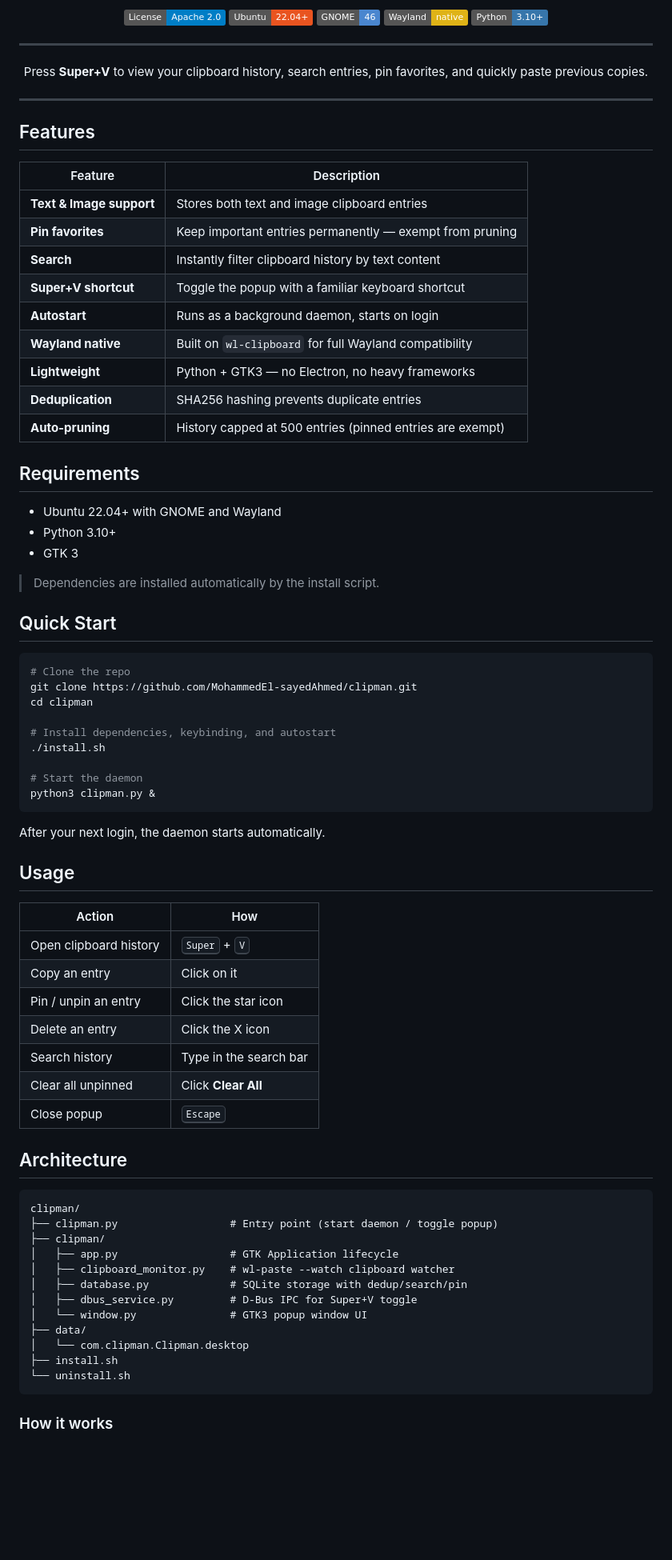
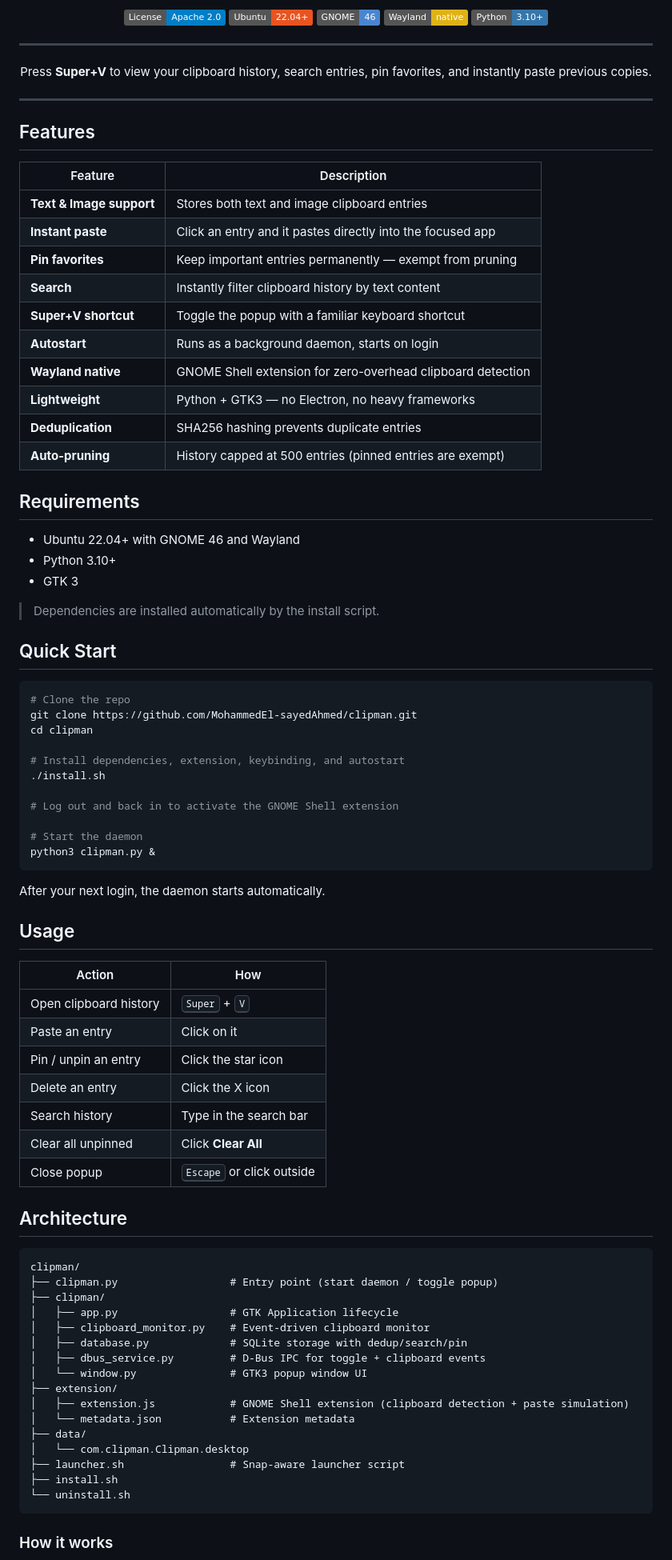
Before and after one commit to MohammedEl-sayedAhmed/clipman, a Markdown page: README.md, the part around one of its changes. Shown at 80% size. GitHub-like rendering; badges without logos; blank space fills up the shorter version.

Commit message:
Update README for current architecture
Rewrite architecture diagram, how-it-works section, and usage table
to reflect GNOME Shell extension, event-driven monitor, auto-paste,
and focus-out dismiss. Add extension and launcher.sh to file tree.

````diff
--- a/README.md
+++ b/README.md
@@ -14,7 +14,7 @@ Like Windows `Win+V` — but for Linux.
 
 ---
 
-Press **Super+V** to view your clipboard history, search entries, pin favorites, and quickly paste previous copies.
+Press **Super+V** to view your clipboard history, search entries, pin favorites, and instantly paste previous copies.
 
 </div>
 
@@ -25,18 +25,19 @@ Press **Super+V** to view your clipboard history, search entries, pin favorites,
 | Feature | Description |
 |---------|-------------|
 | **Text & Image support** | Stores both text and image clipboard entries |
+| **Instant paste** | Click an entry and it pastes directly into the focused app |
 | **Pin favorites** | Keep important entries permanently — exempt from pruning |
 | **Search** | Instantly filter clipboard history by text content |
 | **Super+V shortcut** | Toggle the popup with a familiar keyboard shortcut |
 | **Autostart** | Runs as a background daemon, starts on login |
-| **Wayland native** | Built on `wl-clipboard` for full Wayland compatibility |
+| **Wayland native** | GNOME Shell extension for zero-overhead clipboard detection |
 | **Lightweight** | Python + GTK3 — no Electron, no heavy frameworks |
 | **Deduplication** | SHA256 hashing prevents duplicate entries |
 | **Auto-pruning** | History capped at 500 entries (pinned entries are exempt) |
 
 ## Requirements
 
-- Ubuntu 22.04+ with GNOME and Wayland
+- Ubuntu 22.04+ with GNOME 46 and Wayland
 - Python 3.10+
 - GTK 3
 
@@ -49,8 +50,10 @@ Press **Super+V** to view your clipboard history, search entries, pin favorites,
 git clone https://github.com/MohammedEl-sayedAhmed/clipman.git
 cd clipman
 
-# Install dependencies, keybinding, and autostart
+# Install dependencies, extension, keybinding, and autostart
 ./install.sh
+
+# Log out and back in to activate the GNOME Shell extension
 
 # Start the daemon
 python3 clipman.py &
@@ -63,12 +66,12 @@ After your next login, the daemon starts automatically.
 | Action | How |
 |--------|-----|
 | Open clipboard history | <kbd>Super</kbd> + <kbd>V</kbd> |
-| Copy an entry | Click on it |
+| Paste an entry | Click on it |
 | Pin / unpin an entry | Click the star icon |
 | Delete an entry | Click the X icon |
 | Search history | Type in the search bar |
 | Clear all unpinned | Click **Clear All** |
-| Close popup | <kbd>Escape</kbd> |
+| Close popup | <kbd>Escape</kbd> or click outside |
 
 ## Architecture
 
@@ -77,12 +80,16 @@ clipman/
 ├── clipman.py                  # Entry point (start daemon / toggle popup)
 ├── clipman/
 │   ├── app.py                  # GTK Application lifecycle
-│   ├── clipboard_monitor.py    # wl-paste --watch clipboard watcher
+│   ├── clipboard_monitor.py    # Event-driven clipboard monitor
 │   ├── database.py             # SQLite storage with dedup/search/pin
-│   ├── dbus_service.py         # D-Bus IPC for Super+V toggle
+│   ├── dbus_service.py         # D-Bus IPC for toggle + clipboard events
 │   └── window.py               # GTK3 popup window UI
+├── extension/
+│   ├── extension.js            # GNOME Shell extension (clipboard detection + paste simulation)
+│   └── metadata.json           # Extension metadata
 ├── data/
 │   └── com.clipman.Clipman.desktop
+├── launcher.sh                 # Snap-aware launcher script
 ├── install.sh
 └── uninstall.sh
 ```
````
Also changed, not shown: other parts of README.md (+7 -6 lines).
